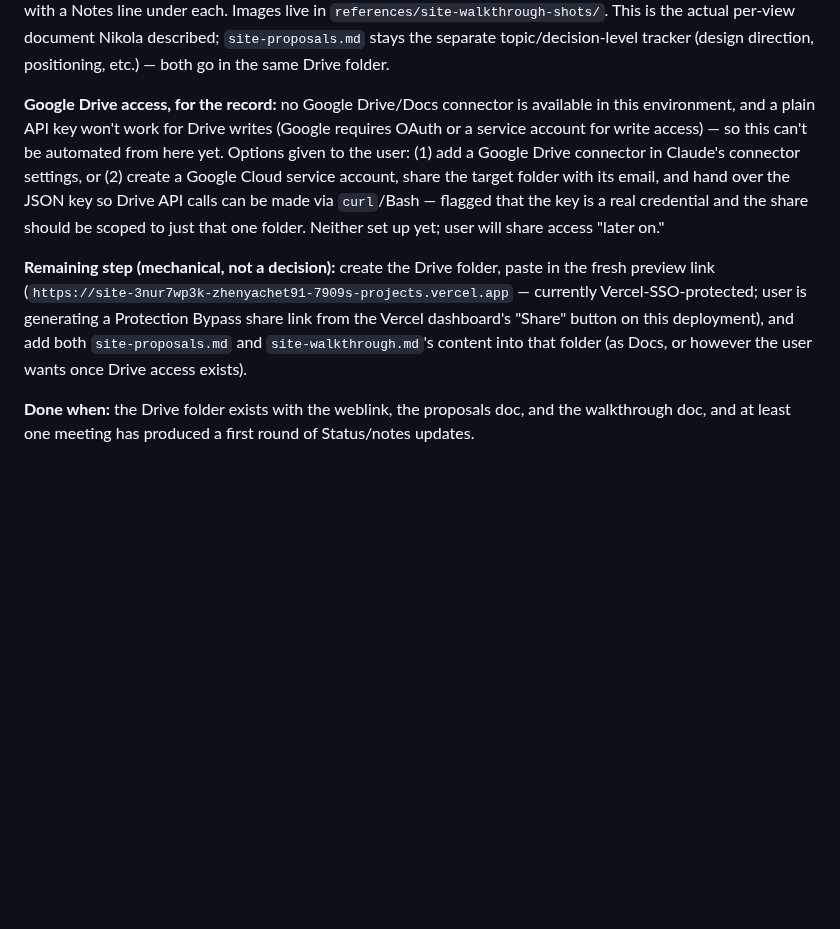
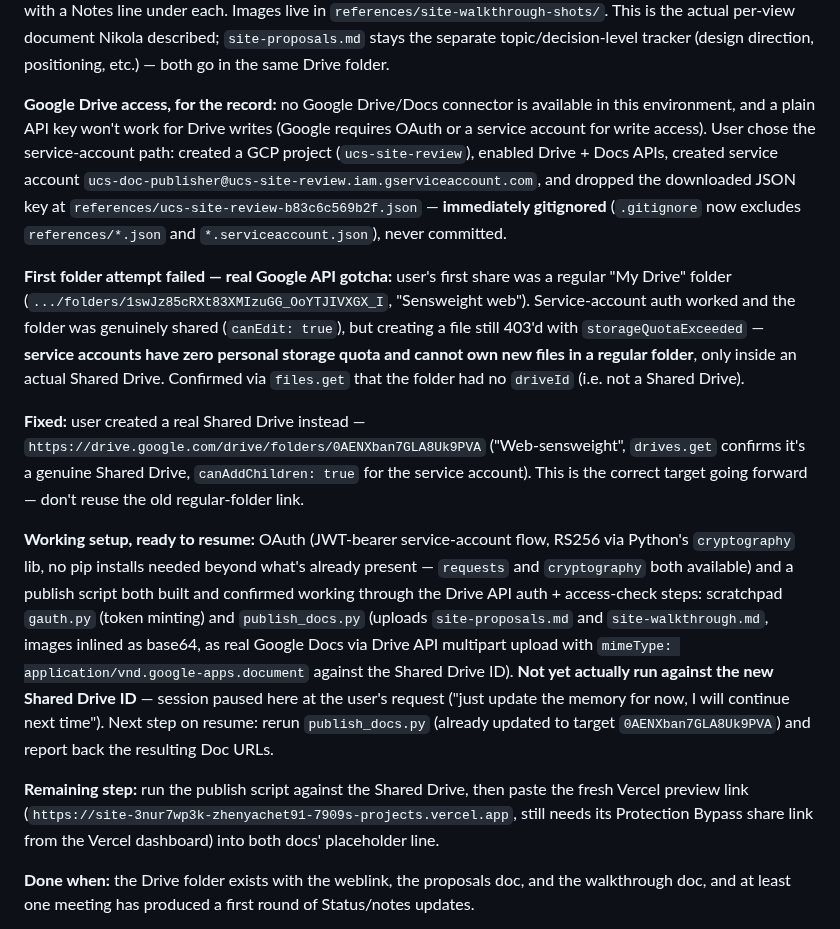
Before and after one commit to utilcellsro/sensweight-web, a Markdown page: TASKS.md, the part around the change. GitHub-like rendering; blank space fills up the shorter version.

Commit message:
Log Drive-publishing setup progress, paused mid-task
Service account created and key gitignored; first shared folder hit
a real Google API limit (service accounts have zero storage quota
outside an actual Shared Drive); user created a proper Shared Drive
instead. Auth + upload script built and working, upload itself not
yet run. Picking up next session.

```diff
--- a/TASKS.md
+++ b/TASKS.md
@@ -115,9 +115,15 @@ The meeting notes only say "safety and weight logistics" came up — too vague t
 
 **Refined 2026-07-22, from an actual team chat (Nikola Avramovic) surfaced by the user:** the review format isn't a live editable site, it's a screenshot-per-view document — a picture of each page/section, a short description of that part, room for people to add notes underneath. Built `references/site-walkthrough.md`: 6 full-page screenshots (Home, Industries index, Solutions index, SensWEIGHT as the representative Solution page, Products, How to Buy), captured via Playwright from the local dev server against the current `main` build (the deployed Vercel preview is SSO-gated so couldn't be screenshotted directly), each page broken into its real sections (e.g. Home → hero / how-it-works / solutions grid / industries grid / video section / ROI teaser+CTA) with a Notes line under each. Images live in `references/site-walkthrough-shots/`. This is the actual per-view document Nikola described; `site-proposals.md` stays the separate topic/decision-level tracker (design direction, positioning, etc.) — both go in the same Drive folder.
 
-**Google Drive access, for the record:** no Google Drive/Docs connector is available in this environment, and a plain API key won't work for Drive writes (Google requires OAuth or a service account for write access) — so this can't be automated from here yet. Options given to the user: (1) add a Google Drive connector in Claude's connector settings, or (2) create a Google Cloud service account, share the target folder with its email, and hand over the JSON key so Drive API calls can be made via `curl`/Bash — flagged that the key is a real credential and the share should be scoped to just that one folder. Neither set up yet; user will share access "later on."
+**Google Drive access, for the record:** no Google Drive/Docs connector is available in this environment, and a plain API key won't work for Drive writes (Google requires OAuth or a service account for write access). User chose the service-account path: created a GCP project (`ucs-site-review`), enabled Drive + Docs APIs, created service account `ucs-doc-publisher@ucs-site-review.iam.gserviceaccount.com`, and dropped the downloaded JSON key at `references/ucs-site-review-b83c6c569b2f.json` — **immediately gitignored** (`.gitignore` now excludes `references/*.json` and `*.serviceaccount.json`), never committed.
 
-**Remaining step (mechanical, not a decision):** create the Drive folder, paste in the fresh preview link (`https://site-3nur7wp3k-zhenyachet91-7909s-projects.vercel.app` — currently Vercel-SSO-protected; user is generating a Protection Bypass share link from the Vercel dashboard's "Share" button on this deployment), and add both `site-proposals.md` and `site-walkthrough.md`'s content into that folder (as Docs, or however the user wants once Drive access exists).
+**First folder attempt failed — real Google API gotcha:** user's first share was a regular "My Drive" folder (`.../folders/1swJz85cRXt83XMIzuGG_OoYTJIVXGX_I`, "Sensweight web"). Service-account auth worked and the folder was genuinely shared (`canEdit: true`), but creating a file still 403'd with `storageQuotaExceeded` — **service accounts have zero personal storage quota and cannot own new files in a regular folder**, only inside an actual Shared Drive. Confirmed via `files.get` that the folder had no `driveId` (i.e. not a Shared Drive).
+
+**Fixed:** user created a real Shared Drive instead — `https://drive.google.com/drive/folders/0AENXban7GLA8Uk9PVA` ("Web-sensweight", `drives.get` confirms it's a genuine Shared Drive, `canAddChildren: true` for the service account). This is the correct target going forward — don't reuse the old regular-folder link.
+
+**Working setup, ready to resume:** OAuth (JWT-bearer service-account flow, RS256 via Python's `cryptography` lib, no pip installs needed beyond what's already present — `requests` and `cryptography` both available) and a publish script both built and confirmed working through the Drive API auth + access-check steps: scratchpad `gauth.py` (token minting) and `publish_docs.py` (uploads `site-proposals.md` and `site-walkthrough.md`, images inlined as base64, as real Google Docs via Drive API multipart upload with `mimeType: application/vnd.google-apps.document` against the Shared Drive ID). **Not yet actually run against the new Shared Drive ID** — session paused here at the user's request ("just update the memory for now, I will continue next time"). Next step on resume: rerun `publish_docs.py` (already updated to target `0AENXban7GLA8Uk9PVA`) and report back the resulting Doc URLs.
+
+**Remaining step:** run the publish script against the Shared Drive, then paste the fresh Vercel preview link (`https://site-3nur7wp3k-zhenyachet91-7909s-projects.vercel.app`, still needs its Protection Bypass share link from the Vercel dashboard) into both docs' placeholder line.
 
 **Done when:** the Drive folder exists with the weblink, the proposals doc, and the walkthrough doc, and at least one meeting has produced a first round of Status/notes updates.
 
```
